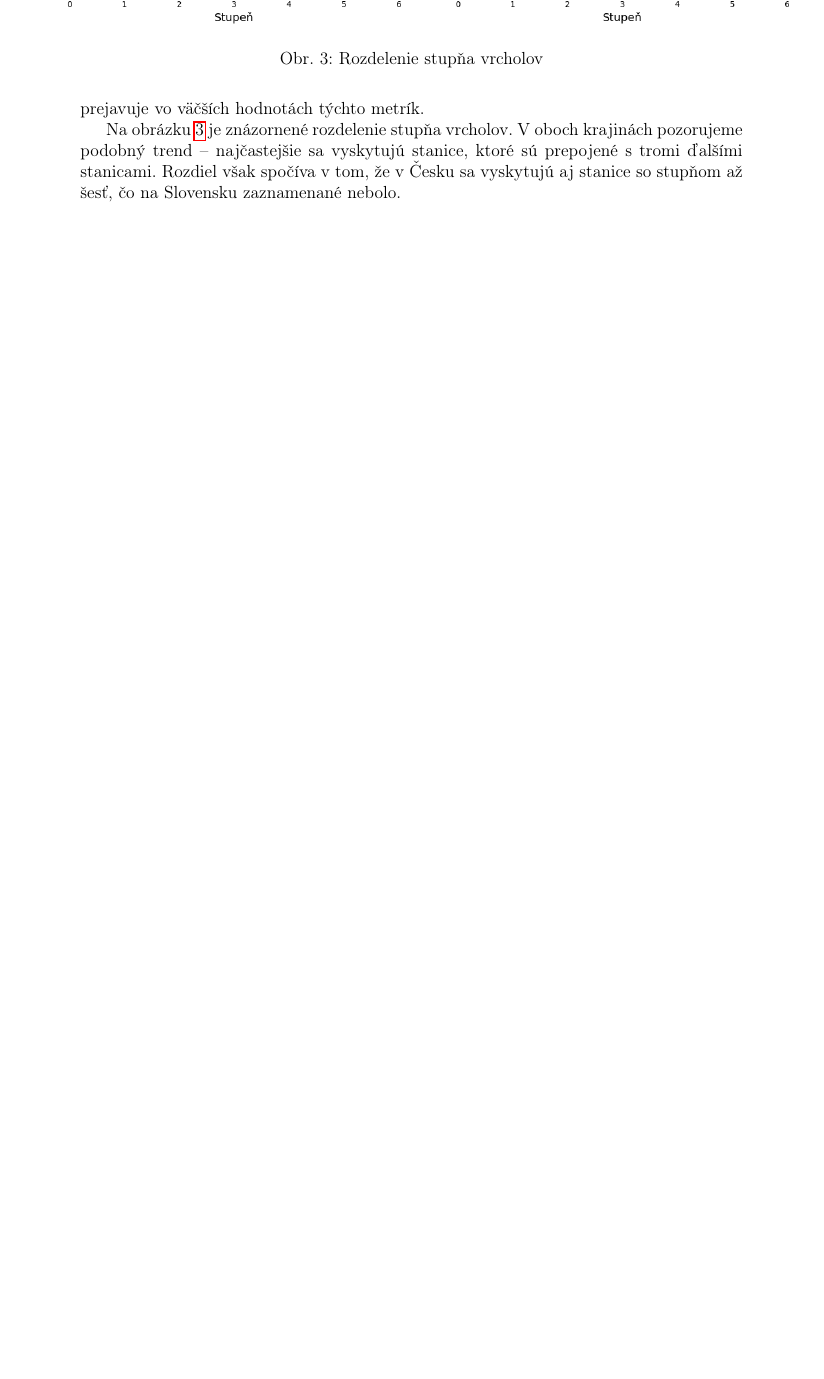
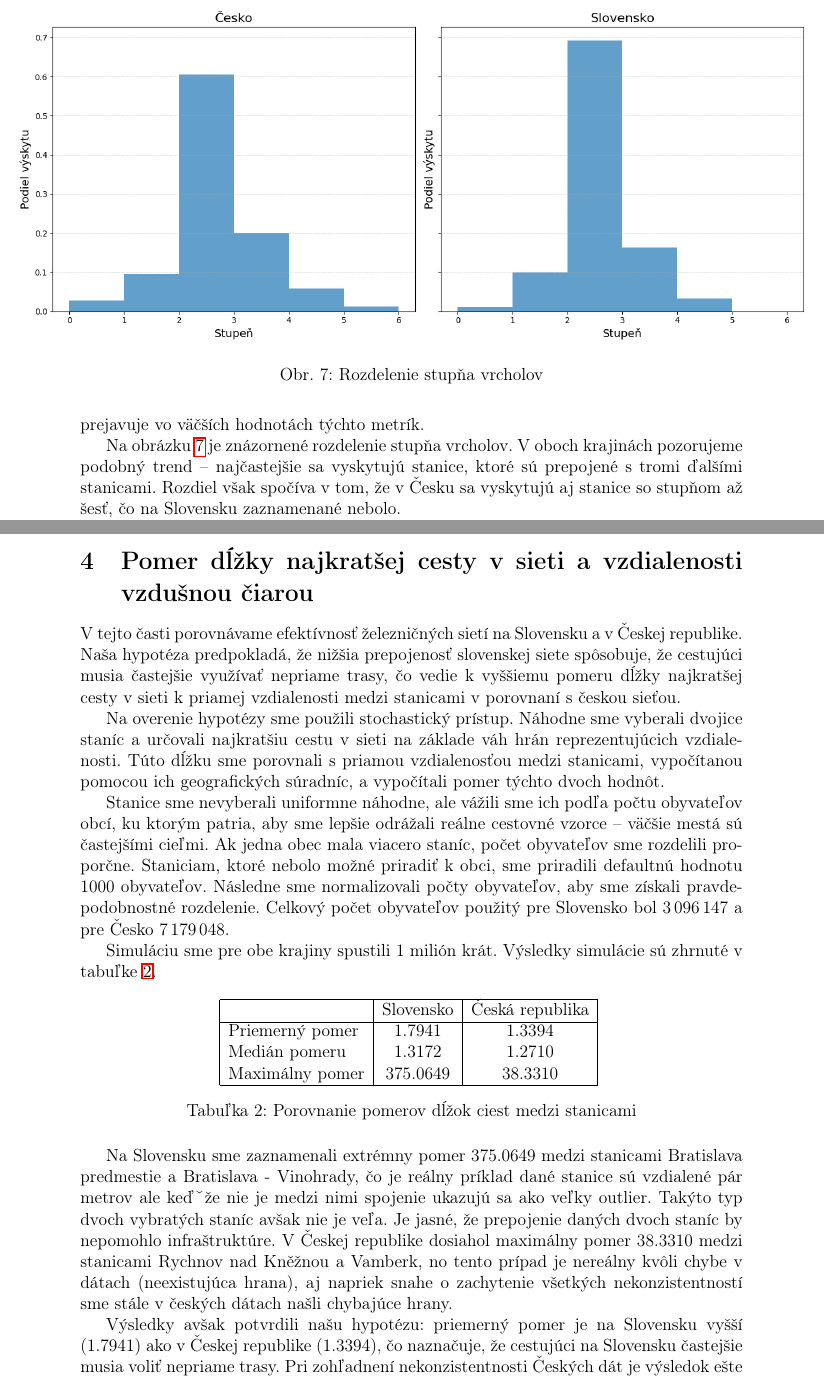
Before and after one commit to teoPazera/Network_science_proj, a LaTeX document (report/main.tex, which reads report/random_paths.tex): part of page 6 of 8 before the commit and two parts of pages 7 and 10 of 10 after it, the two joined at a grey line, cut so that both start at the same text, the shorter picture padded with empty space. Compiled offline with pdfLaTeX.

Commit message:
added uvod, data and random paths latex report

```diff
--- a/report/main.tex
+++ b/report/main.tex
@@ -17,6 +17,7 @@
 \usepackage{graphicx}
 \usepackage{booktabs}
 \usepackage{hyperref}
+\usepackage{float}
 
 % Balíček pre citácie (biblatex + biber)
 \usepackage[backend=biber,style=authoryear]{biblatex}
@@ -82 +88,2 @@
 \subfile{descriptive.tex}
+\subfile{random_paths.tex}
--- /dev/null
+++ b/report/random_paths.tex
@@ -0,0 +1,36 @@
+\documentclass[main.tex]{subfiles}
+
+\begin{document}
+
+\section{Pomer dĺžky najkratšej cesty v sieti a vzdialenosti vzdušnou čiarou}
+\label{sec:random_paths}
+
+V tejto časti porovnávame efektívnosť železničných sietí na Slovensku a v Českej republike. Naša hypotéza predpokladá, že nižšia prepojenosť slovenskej siete spôsobuje, že cestujúci musia častejšie využívať nepriame trasy, čo vedie k vyššiemu pomeru dĺžky najkratšej cesty v sieti k priamej vzdialenosti medzi stanicami v porovnaní s českou sieťou.
+
+Na overenie hypotézy sme použili stochastický prístup. Náhodne sme vyberali dvojice staníc a určovali najkratšiu cestu v sieti na základe váh hrán reprezentujúcich vzdialenosti. Túto dĺžku sme porovnali s priamou vzdialenosťou medzi stanicami, vypočítanou pomocou ich geografických súradníc, a vypočítali pomer týchto dvoch hodnôt.
+
+Stanice sme nevyberali uniformne náhodne, ale vážili sme ich podľa počtu obyvateľov obcí, ku ktorým patria, aby sme lepšie odrážali reálne cestovné vzorce – väčšie mestá sú častejšími cieľmi. Ak jedna obec mala viacero staníc, počet obyvateľov sme rozdelili proporčne. Staniciam, ktoré nebolo možné priradiť k obci, sme priradili defaultnú hodnotu 1000 obyvateľov. Následne sme normalizovali počty obyvateľov, aby sme získali pravdepodobnostné rozdelenie. Celkový počet obyvateľov použitý pre Slovensko bol 3\,096\,147 a pre Česko 7\,179\,048.
+
+Simuláciu sme pre obe krajiny spustili 1 milión krát. Výsledky simulácie sú zhrnuté v tabuľke~\ref{tab:ratios}.
+
+\begin{table}[H]
+\centering
+\begin{tabular}{|l|c|c|}
+\hline
+ & Slovensko & Česká republika \\
+\hline
+Priemerný pomer & 1.7941 & 1.3394 \\
+Medián pomeru & 1.3172 & 1.2710 \\
+Maximálny pomer & 375.0649 & 38.3310 \\
+\hline
+\end{tabular}
+\caption{Porovnanie pomerov dĺžok ciest medzi stanicami}
+\label{tab:ratios}
+\end{table}
+
+Na Slovensku sme zaznamenali extrémny pomer 375.0649 medzi stanicami Bratislava predmestie a Bratislava - Vinohrady, čo je reálny príklad dané stanice sú vzdialené pár metrov ale keďˇže nie je medzi nimi spojenie ukazujú sa ako veľky outlier. Takýto typ dvoch vybratých staníc avšak nie je veľa. Je jasné, že prepojenie daných dvoch staníc by nepomohlo infraštruktúre. V Českej republike dosiahol maximálny pomer 38.3310 medzi stanicami Rychnov nad Kněžnou a Vamberk, no tento prípad je nereálny kvôli chybe v dátach (neexistujúca hrana), aj napriek snahe o zachytenie všetkých nekonzistentností sme stále v českých dátach našli chybajúce hrany.
+
+
+Výsledky avšak potvrdili našu hypotézu: priemerný pomer je na Slovensku vyšší (1.7941) ako v Českej republike (1.3394), čo naznačuje, že cestujúci na Slovensku častejšie musia voliť nepriame trasy. Pri zohľadnení nekonzistentnosti Českých dát je výsledok ešte horší slovesnkú infraštruktúru, keďže chýbajúce hrany spôsobujú zvýšenie pomeru. Ak by sme zohľadnili aj priemerné rýchlosti vlakov, rozdiel v neprospech slovenskej infraštruktúry by bol pravdepodobne ešte výraznejší.
+
+\end{document}
```
Also changed, not shown: report/data.tex (+43 -2 lines), report/main.tex (12 more changed lines), 1 other file.
